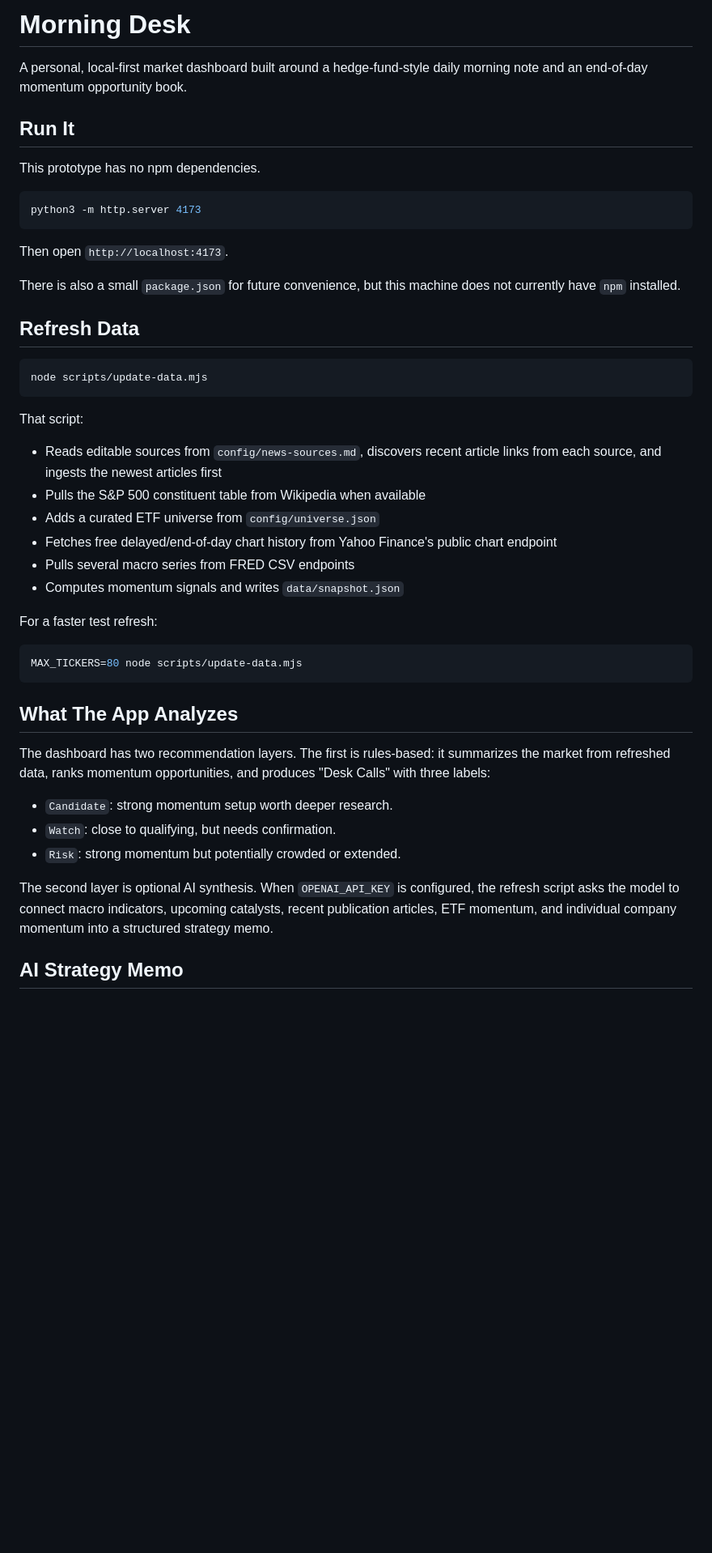
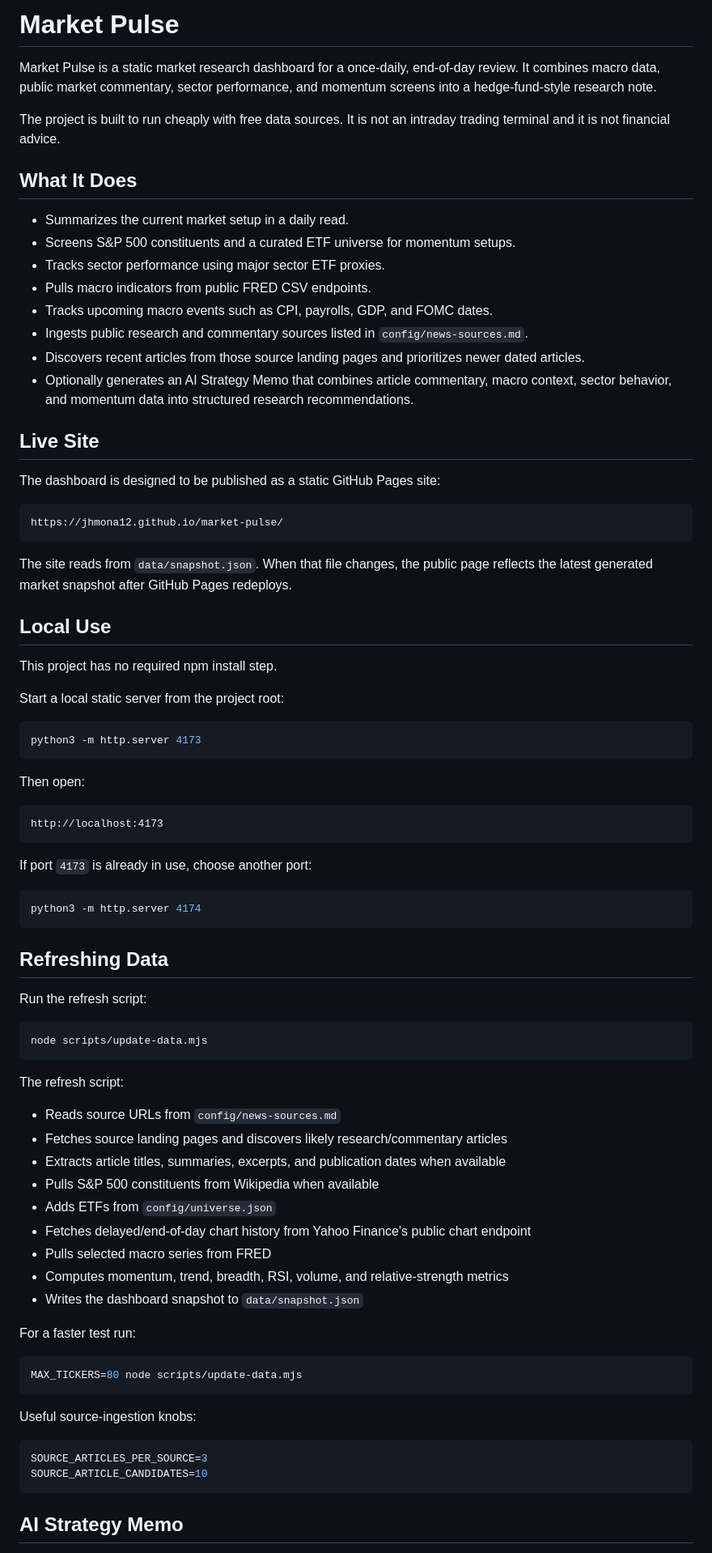
Before and after one commit to jhmona12/market-pulse, a Markdown page: README.md, the part around one of its changes. Shown at 81% size. Rendered like a GitHub page; blank space fills up the shorter version.

````diff
--- a/README.md
+++ b/README.md
@@ -1,49 +1,84 @@
-# Morning Desk
+# Market Pulse
 
-A personal, local-first market dashboard built around a hedge-fund-style daily morning note and an end-of-day momentum opportunity book.
+Market Pulse is a static market research dashboard for a once-daily, end-of-day review. It combines macro data, public market commentary, sector performance, and momentum screens into a hedge-fund-style research note.
 
-## Run It
+The project is built to run cheaply with free data sources. It is not an intraday trading terminal and it is not financial advice.
 
-This prototype has no npm dependencies.
+## What It Does
+
+- Summarizes the current market setup in a daily read.
+- Screens S&P 500 constituents and a curated ETF universe for momentum setups.
+- Tracks sector performance using major sector ETF proxies.
+- Pulls macro indicators from public FRED CSV endpoints.
+- Tracks upcoming macro events such as CPI, payrolls, GDP, and FOMC dates.
+- Ingests public research and commentary sources listed in `config/news-sources.md`.
+- Discovers recent articles from those source landing pages and prioritizes newer dated articles.
+- Optionally generates an AI Strategy Memo that combines article commentary, macro context, sector behavior, and momentum data into structured research recommendations.
+
+## Live Site
+
+The dashboard is designed to be published as a static GitHub Pages site:
+
+```text
+https://jhmona12.github.io/market-pulse/
+```
+
+The site reads from `data/snapshot.json`. When that file changes, the public page reflects the latest generated market snapshot after GitHub Pages redeploys.
+
+## Local Use
+
+This project has no required npm install step.
+
+Start a local static server from the project root:
 
 ```bash
 python3 -m http.server 4173
 ```
 
-Then open `http://localhost:4173`.
+Then open:
 
-There is also a small `package.json` for future convenience, but this machine does not currently have `npm` installed.
+```text
+http://localhost:4173
+```
 
-## Refresh Data
+If port `4173` is already in use, choose another port:
+
+```bash
+python3 -m http.server 4174
+```
+
+## Refreshing Data
+
+Run the refresh script:
 
 ```bash
 node scripts/update-data.mjs
 ```
 
-That script:
+The refresh script:
 
-- Reads editable sources from `config/news-sources.md`, discovers recent article links from each source, and ingests the newest articles first
-- Pulls the S&P 500 constituent table from Wikipedia when available
-- Adds a curated ETF universe from `config/universe.json`
-- Fetches free delayed/end-of-day chart history from Yahoo Finance's public chart endpoint
-- Pulls several macro series from FRED CSV endpoints
-- Computes momentum signals and writes `data/snapshot.json`
+- Reads source URLs from `config/news-sources.md`
+- Fetches source landing pages and discovers likely research/commentary articles
+- Extracts article titles, summaries, excerpts, and publication dates when available
+- Pulls S&P 500 constituents from Wikipedia when available
+- Adds ETFs from `config/universe.json`
+- Fetches delayed/end-of-day chart history from Yahoo Finance's public chart endpoint
+- Pulls selected macro series from FRED
+- Computes momentum, trend, breadth, RSI, volume, and relative-strength metrics
+- Writes the dashboard snapshot to `data/snapshot.json`
 
-For a faster test refresh:
+For a faster test run:
 
 ```bash
 MAX_TICKERS=80 node scripts/update-data.mjs
 ```
 
-## What The App Analyzes
+Useful source-ingestion knobs:
 
-The dashboard has two recommendation layers. The first is rules-based: it summarizes the market from refreshed data, ranks momentum opportunities, and produces "Desk Calls" with three labels:
-
-- `Candidate`: strong momentum setup worth deeper research.
-- `Watch`: close to qualifying, but needs confirmation.
-- `Risk`: strong momentum but potentially crowded or extended.
-
-The second layer is optional AI synthesis. When `OPENAI_API_KEY` is configured, the refresh script asks the model to connect macro indicators, upcoming catalysts, recent publication articles, ETF momentum, and individual company momentum into a structured strategy memo.
+```bash
+SOURCE_ARTICLES_PER_SOURCE=3
+SOURCE_ARTICLE_CANDIDATES=10
+```
 
 ## AI Strategy Memo
 
````
Also changed, not shown: other parts of README.md (+88 -38 lines).
